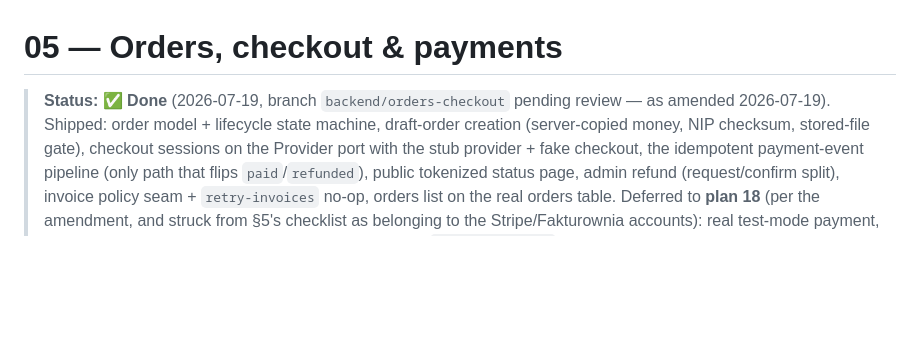
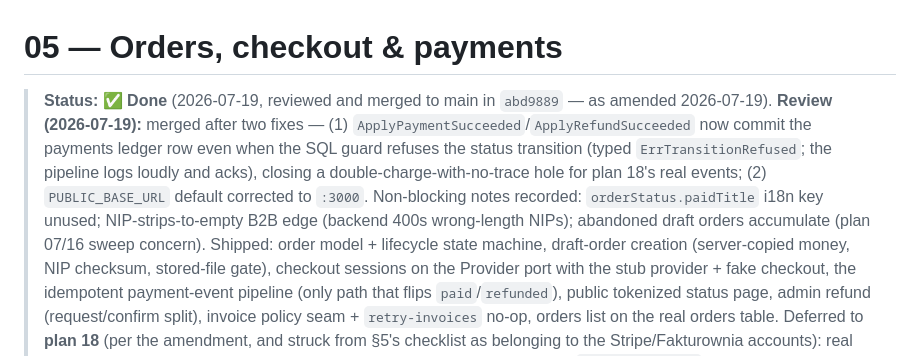
Before and after one commit to JamesHawking/print-cut-ship, a Markdown page: plans/engineering/05-orders-payments.md, the part around the change. Rendered like a GitHub page; blank space fills up the shorter version.

Commit message:
docs(plan-05): reviewed + merged — banner note for ledger-commit fix, stub-retirement notes in plan 18

```diff
--- a/plans/engineering/05-orders-payments.md
+++ b/plans/engineering/05-orders-payments.md
@@ -1,6 +1,7 @@
 # 05 — Orders, checkout & payments
 
-> **Status: ✅ Done** (2026-07-19, branch `backend/orders-checkout` pending review — as amended 2026-07-19).
+> **Status: ✅ Done** (2026-07-19, reviewed and merged to main in `abd9889` — as amended 2026-07-19).
+> **Review (2026-07-19):** merged after two fixes — (1) `ApplyPaymentSucceeded`/`ApplyRefundSucceeded` now commit the payments ledger row even when the SQL guard refuses the status transition (typed `ErrTransitionRefused`; the pipeline logs loudly and acks), closing a double-charge-with-no-trace hole for plan 18's real events; (2) `PUBLIC_BASE_URL` default corrected to `:3000`. Non-blocking notes recorded: `orderStatus.paidTitle` i18n key unused; NIP-strips-to-empty B2B edge (backend 400s wrong-length NIPs); abandoned draft orders accumulate (plan 07/16 sweep concern).
 > Shipped: order model + lifecycle state machine, draft-order creation (server-copied money, NIP checksum, stored-file gate), checkout sessions on the Provider port with the stub provider + fake checkout, the idempotent payment-event pipeline (only path that flips `paid`/`refunded`), public tokenized status page, admin refund (request/confirm split), invoice policy seam + `retry-invoices` no-op, orders list on the real orders table.
 > Deferred to **plan 18** (per the amendment, and struck from §5's checklist as belonging to the Stripe/Fakturownia accounts): real test-mode payment, webhook replay/forgery, invoice issue/retry/correction, `retention_until` stamping.
 > Deviations from the original brief, beyond the amendment: (1) `RequireAdmin` is applied **handler-level** on the refund route — generated chi mounts can't be wrapped per-route (same constraint as plan 04; middleware helpers stay for plan 07's manual mounts); (2) `payments.stripe_event_id` became `provider` + `provider_event_id` (provider-agnostic ledger); (3) `OrderSummary.statusToken` is exposed to the session owner so the orders list can link status pages; (4) the stub refund confirms synchronously in-process through the pipeline — preserving the request/confirm split that plan 18's webhook takes over.
```
Also changed, not shown: plans/engineering/18-stripe-payments.md (+1 -1 lines), plans/engineering/ROADMAP.md (+1 -1 lines).
